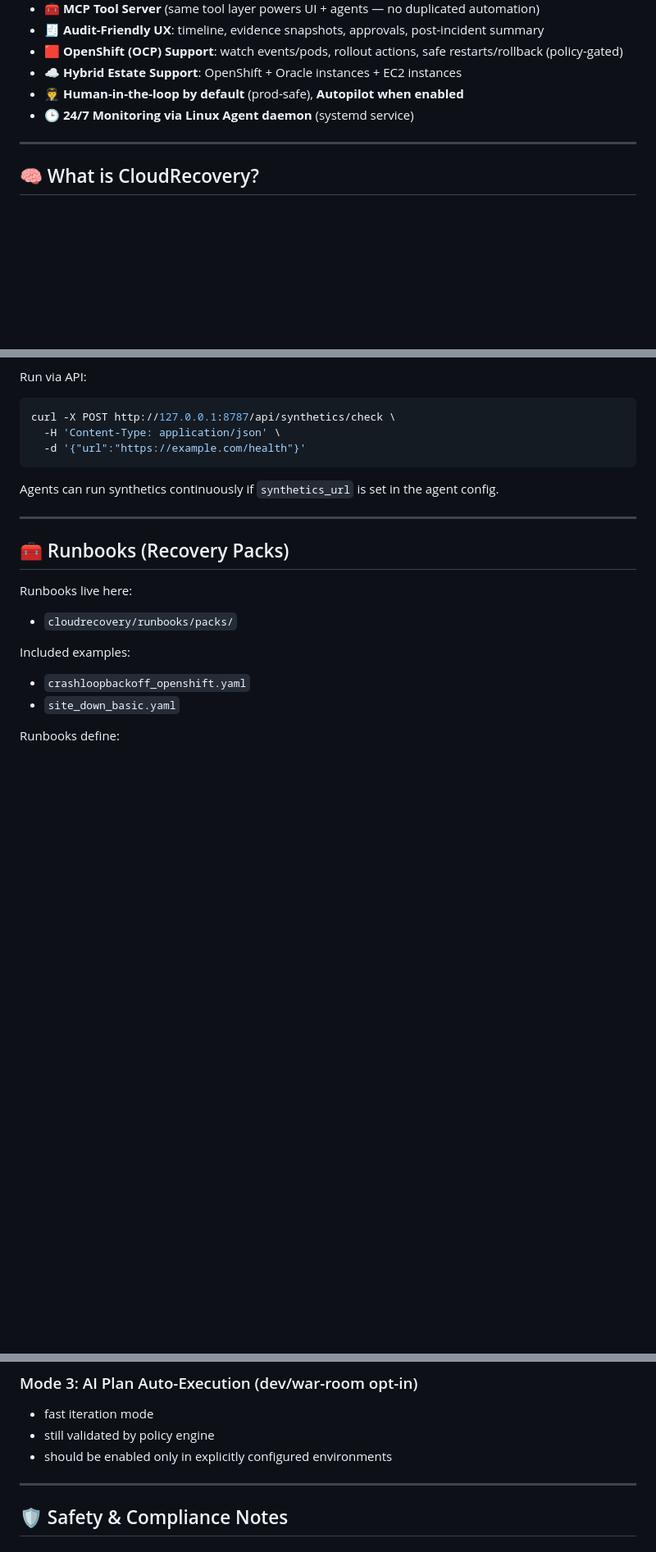
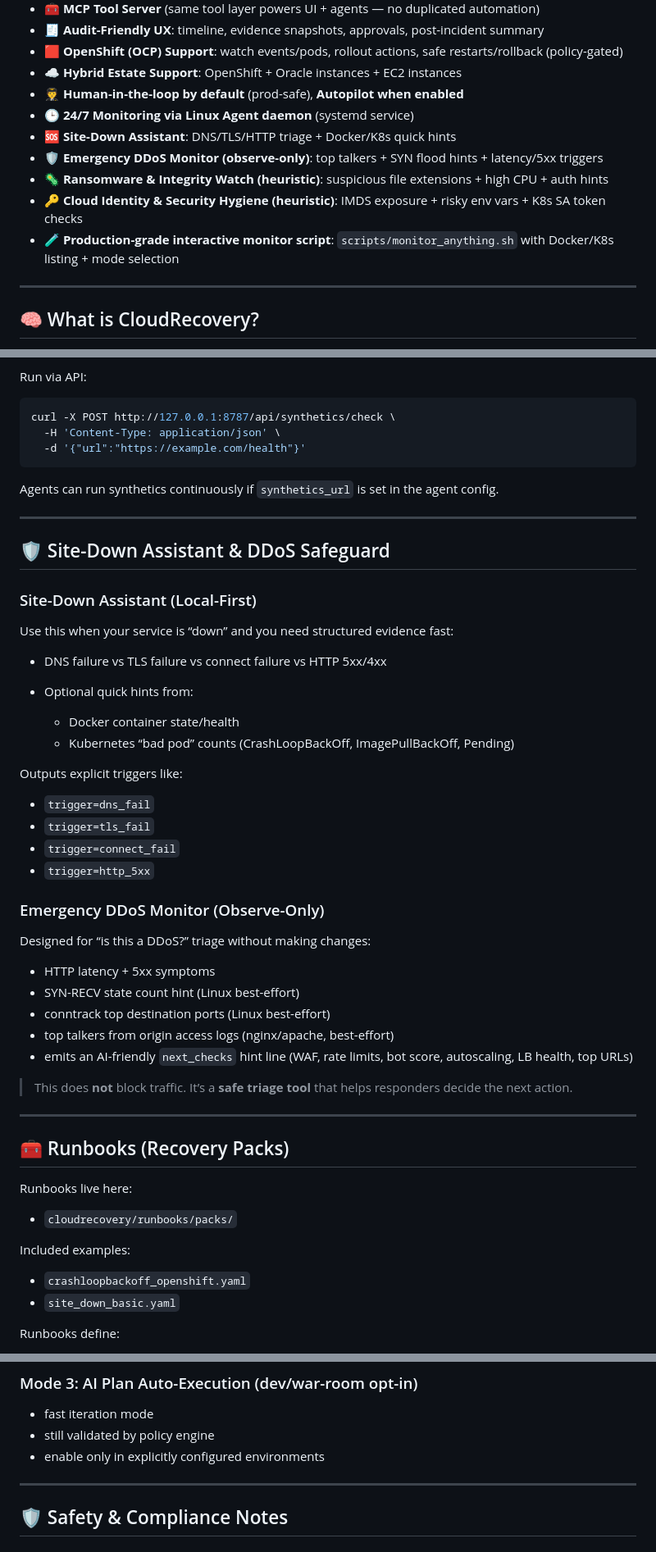
Before and after one commit to ruslanmv/cloudrecovery, a Markdown page: README.md, 3 parts joined by grey strips. Shown at 82% size. Rendered like a GitHub page; blank space fills up the shorter version.

```diff
--- a/README.md
+++ b/README.md
@@ -32,6 +32,11 @@ CloudRecovery is a **recovery workspace** that runs your **real ops/DR CLIs** in
 - ☁️ **Hybrid Estate Support**: OpenShift + Oracle instances + EC2 instances
 - 🧑‍✈️ **Human-in-the-loop by default** (prod-safe), **Autopilot when enabled**
 - 🕒 **24/7 Monitoring via Linux Agent daemon** (systemd service)
+- 🆘 **Site-Down Assistant**: DNS/TLS/HTTP triage + Docker/K8s quick hints
+- 🛡️ **Emergency DDoS Monitor (observe-only)**: top talkers + SYN flood hints + latency/5xx triggers
+- 🦠 **Ransomware & Integrity Watch (heuristic)**: suspicious file extensions + high CPU + auth hints
+- 🔑 **Cloud Identity & Security Hygiene (heuristic)**: IMDS exposure + risky env vars + K8s SA token checks
+- 🧪 **Production-grade interactive monitor script**: `scripts/monitor_anything.sh` with Docker/K8s listing + mode selection
 
 ---
 
@@ -254,6 +299,39 @@ Agents can run synthetics continuously if `synthetics_url` is set in the agent c
 
 ---
 
+## 🛡️ Site-Down Assistant & DDoS Safeguard
+
+### Site-Down Assistant (Local-First)
+
+Use this when your service is “down” and you need structured evidence fast:
+
+* DNS failure vs TLS failure vs connect failure vs HTTP 5xx/4xx
+* Optional quick hints from:
+
+  * Docker container state/health
+  * Kubernetes “bad pod” counts (CrashLoopBackOff, ImagePullBackOff, Pending)
+
+Outputs explicit triggers like:
+
+* `trigger=dns_fail`
+* `trigger=tls_fail`
+* `trigger=connect_fail`
+* `trigger=http_5xx`
+
+### Emergency DDoS Monitor (Observe-Only)
+
+Designed for “is this a DDoS?” triage without making changes:
+
+* HTTP latency + 5xx symptoms
+* SYN-RECV state count hint (Linux best-effort)
+* conntrack top destination ports (Linux best-effort)
+* top talkers from origin access logs (nginx/apache, best-effort)
+* emits an AI-friendly `next_checks` hint line (WAF, rate limits, bot score, autoscaling, LB health, top URLs)
+
+> This does **not** block traffic. It’s a **safe triage tool** that helps responders decide the next action.
+
+---
+
 ## 🧰 Runbooks (Recovery Packs)
 
 Runbooks live here:
@@ -296,7 +374,7 @@ CloudRecovery keeps CloudDeploy’s autopilot behavior **and adds incident-grade
 
 * fast iteration mode
 * still validated by policy engine
-* should be enabled only in explicitly configured environments
+* enable only in explicitly configured environments
 
 ---
 
```
Also changed, not shown: other parts of README.md (+92 -76 lines).
